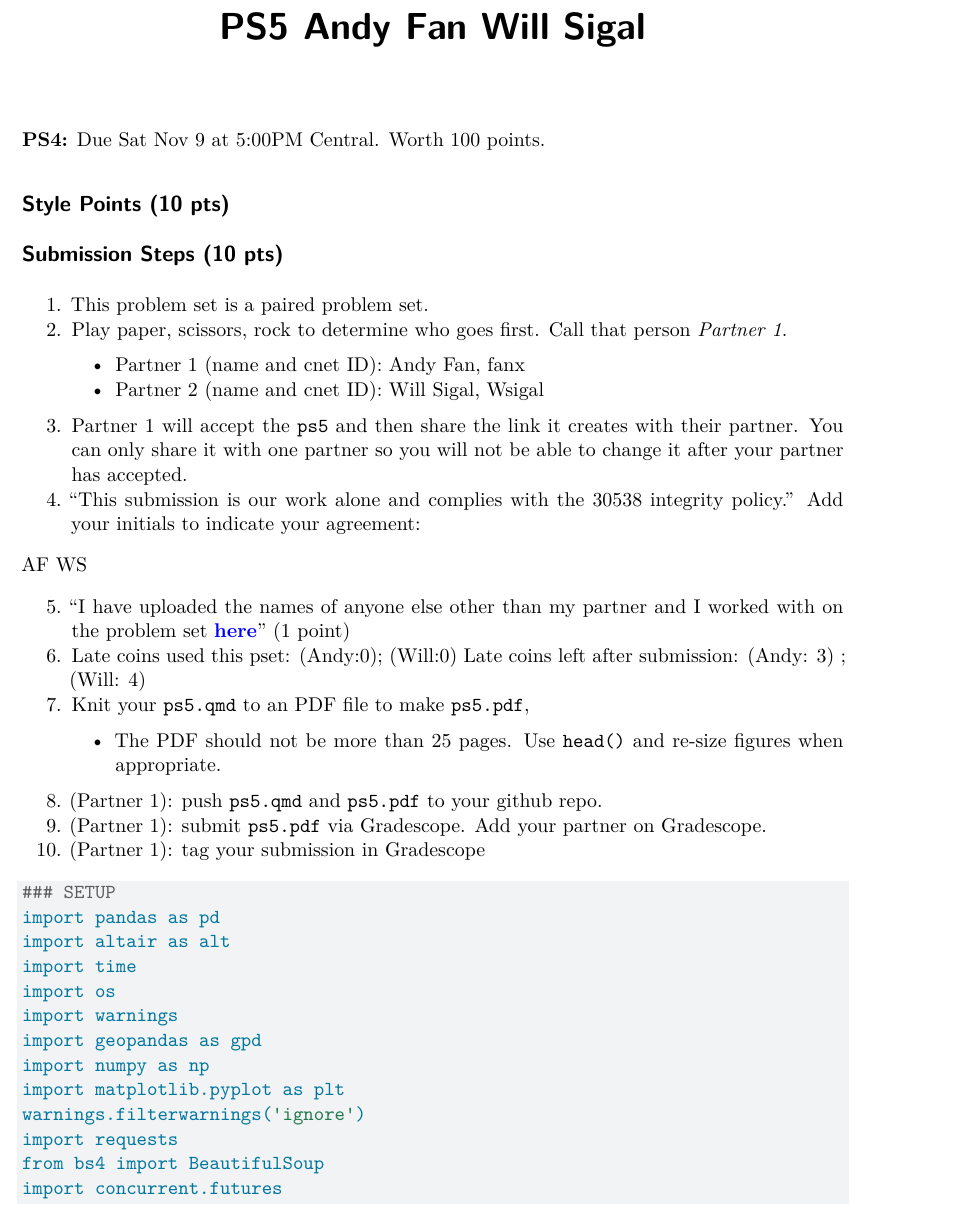
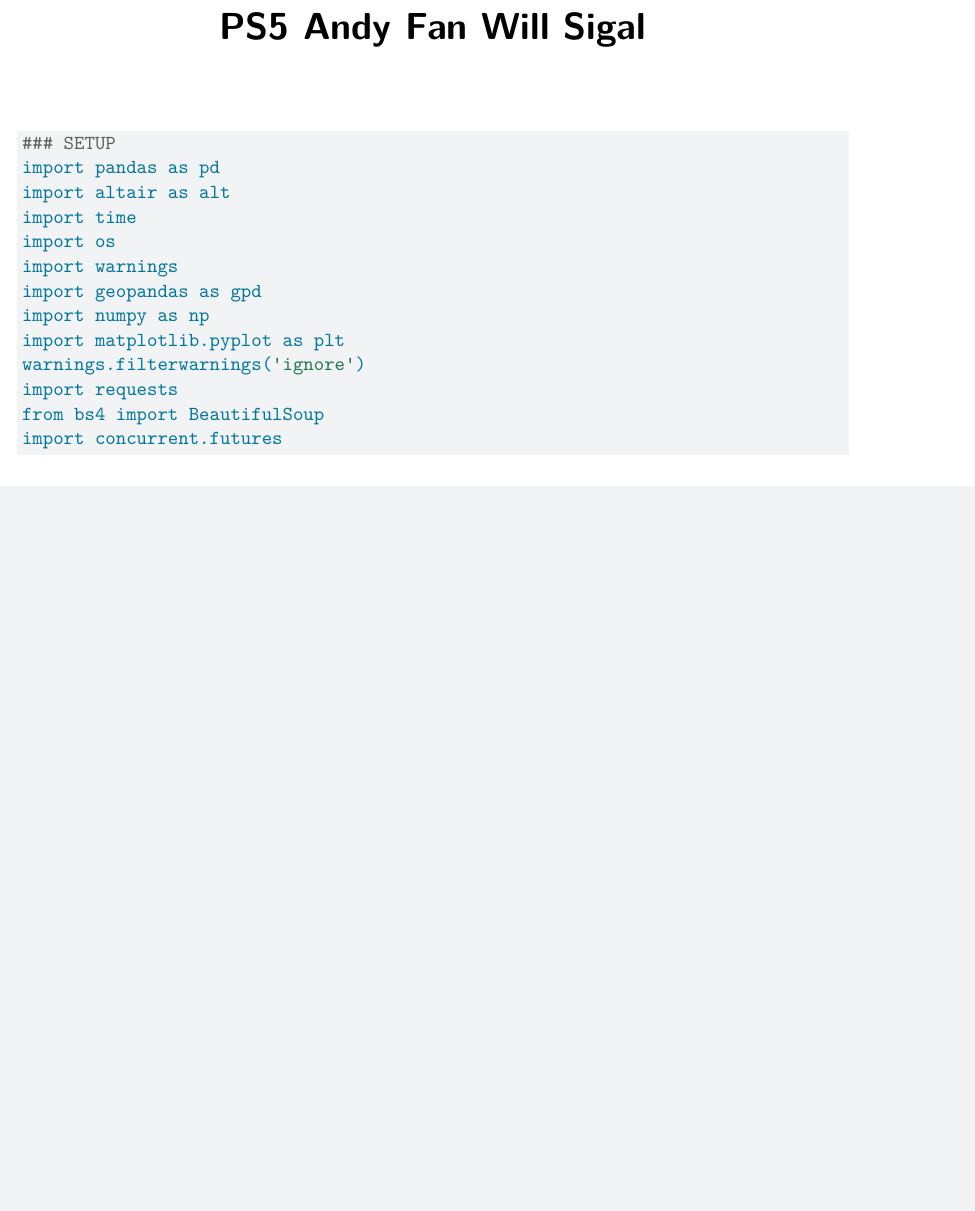
Before and after one commit to programming-af/Final-Project, a Quarto document (final_project_data_clean.qmd): part of page 1 of 2 before the commit and part of the page after it, cut so that both start at the same text, the shorter picture padded with empty space. Rendered offline with R 4.5, knitr and Pandoc in place of Quarto, then LaTeX, with nearby package versions; some code elsewhere in the file could not run offline.

Commit message:
Create Template

````diff
--- a/final_project_data_clean.qmd
+++ b/final_project_data_clean.qmd
@@ -16,29 +16,6 @@
       breaklines
     }
 ---
-
-**PS4:** Due Sat Nov 9 at 5:00PM Central. Worth 100 points.
-
-## Style Points (10 pts)
-
-## Submission Steps (10 pts)
-
-1. This problem set is a paired problem set.
-2. Play paper, scissors, rock to determine who goes first. Call that person *Partner 1*.
-    - Partner 1 (name and cnet ID):  Andy Fan, fanx
-    - Partner 2 (name and cnet ID):  Will Sigal, Wsigal
-3. Partner 1 will accept the `ps5` and then share the link it creates with their partner. You can only share it with one partner so you will not be able to change it after your partner has accepted.
-4. "This submission is our work alone and complies with the 30538 integrity policy." Add your initials to indicate your agreement:
-
-AF    WS
-
-5. "I have uploaded the names of anyone else other than my partner and I worked with on the problem set **[here](https://docs.google.com/forms/d/185usrCREQaUbvAXpWhChkjghdGgmAZXA3lPWpXLLsts/edit)**"  (1 point)
-6. Late coins used this pset: (Andy:0); (Will:0) Late coins left after submission: (Andy: 3) ; (Will: 4)
-7. Knit your `ps5.qmd` to an PDF file to make `ps5.pdf`,
-    * The PDF should not be more than 25 pages. Use `head()` and re-size figures when appropriate.
-8. (Partner 1): push  `ps5.qmd` and `ps5.pdf` to your github repo.
-9. (Partner 1): submit `ps5.pdf` via Gradescope. Add your partner on Gradescope.
-10. (Partner 1): tag your submission in Gradescope
 
 
 ```{python}
````
Also changed, not shown: final_project_data_clean.qmd (3 more changed lines), 1 other file.
